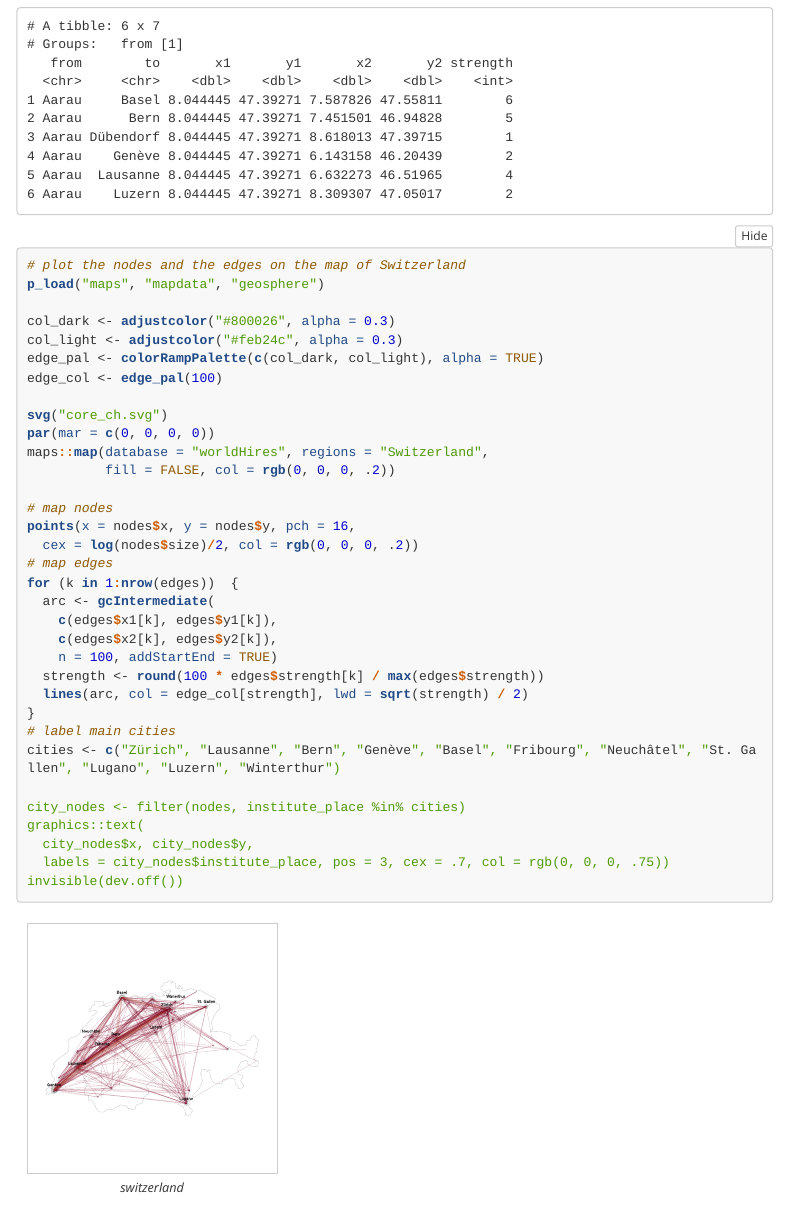
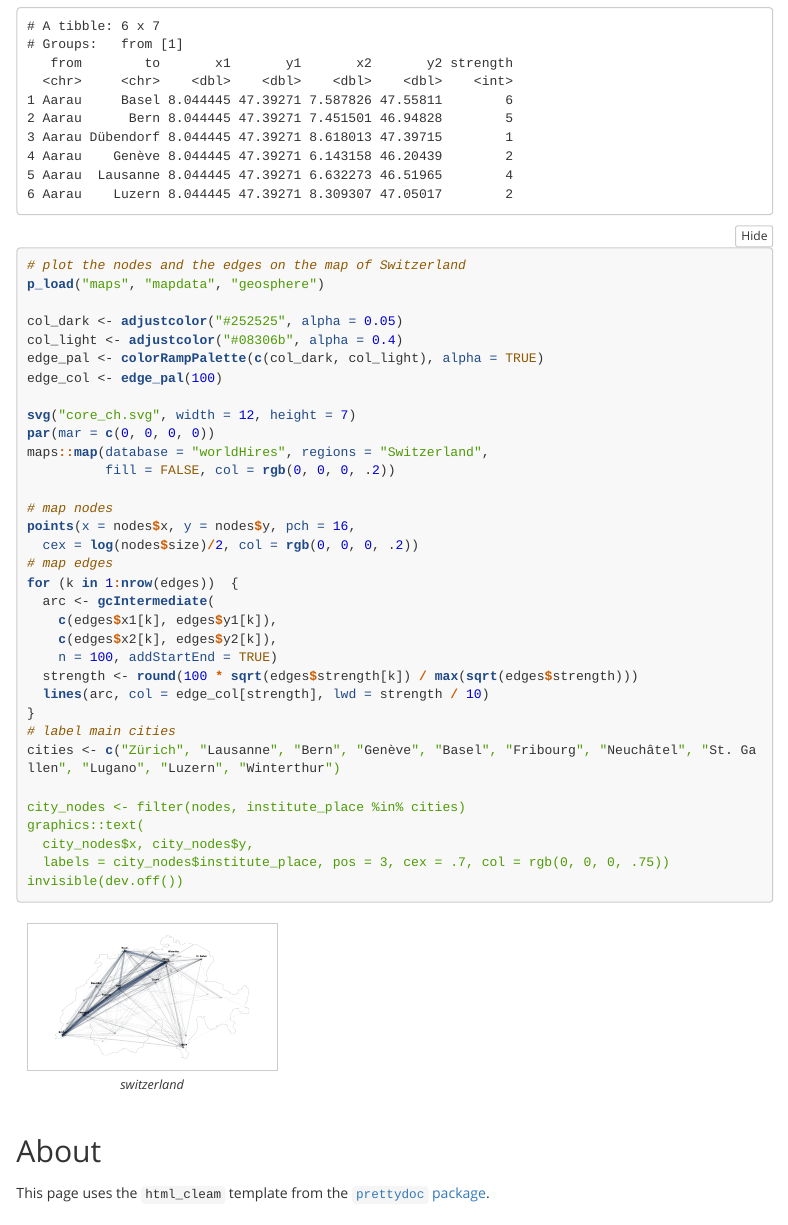
Before and after one commit to zambujo/swissresearch, an R Markdown document (index.rmd): the page in a window 1100 px wide, from 5430 px down. The pictures show the output file index.html that the author committed with the source, opened offline.

Commit message:
fixed colorscale

````diff
--- a/index.rmd
+++ b/index.rmd
@@ -216,15 +216,20 @@ edges <- edges %>%
     strength = n())
 
 head(edges)
+```
+
+
+
+```{r svg}
 # plot the nodes and the edges on the map of Switzerland
 p_load("maps", "mapdata", "geosphere")
 
-col_dark <- adjustcolor("#800026", alpha = 0.3)
-col_light <- adjustcolor("#feb24c", alpha = 0.3)
+col_dark <- adjustcolor("#252525", alpha = 0.05)
+col_light <- adjustcolor("#08306b", alpha = 0.4)
 edge_pal <- colorRampPalette(c(col_dark, col_light), alpha = TRUE)
 edge_col <- edge_pal(100)
 
-svg("core_ch.svg")
+svg("core_ch.svg", width = 12, height = 7)
 par(mar = c(0, 0, 0, 0))
 maps::map(database = "worldHires", regions = "Switzerland",
           fill = FALSE, col = rgb(0, 0, 0, .2))
@@ -238,8 +243,8 @@ for (k in 1:nrow(edges))  {
     c(edges$x1[k], edges$y1[k]),
     c(edges$x2[k], edges$y2[k]),
     n = 100, addStartEnd = TRUE)
-  strength <- round(100 * edges$strength[k] / max(edges$strength))
-  lines(arc, col = edge_col[strength], lwd = sqrt(strength) / 2)
+  strength <- round(100 * sqrt(edges$strength[k]) / max(sqrt(edges$strength)))
+  lines(arc, col = edge_col[strength], lwd = strength / 10)
 }
 # label main cities
 cities <- c("Zürich", "Lausanne", "Bern", "Genève", "Basel", "Fribourg", "Neuchâtel", "St. Gallen", "Lugano", "Luzern", "Winterthur")
````
Also changed, not shown: core_ch.svg, index.html, index.rmd (2 more changed lines).
